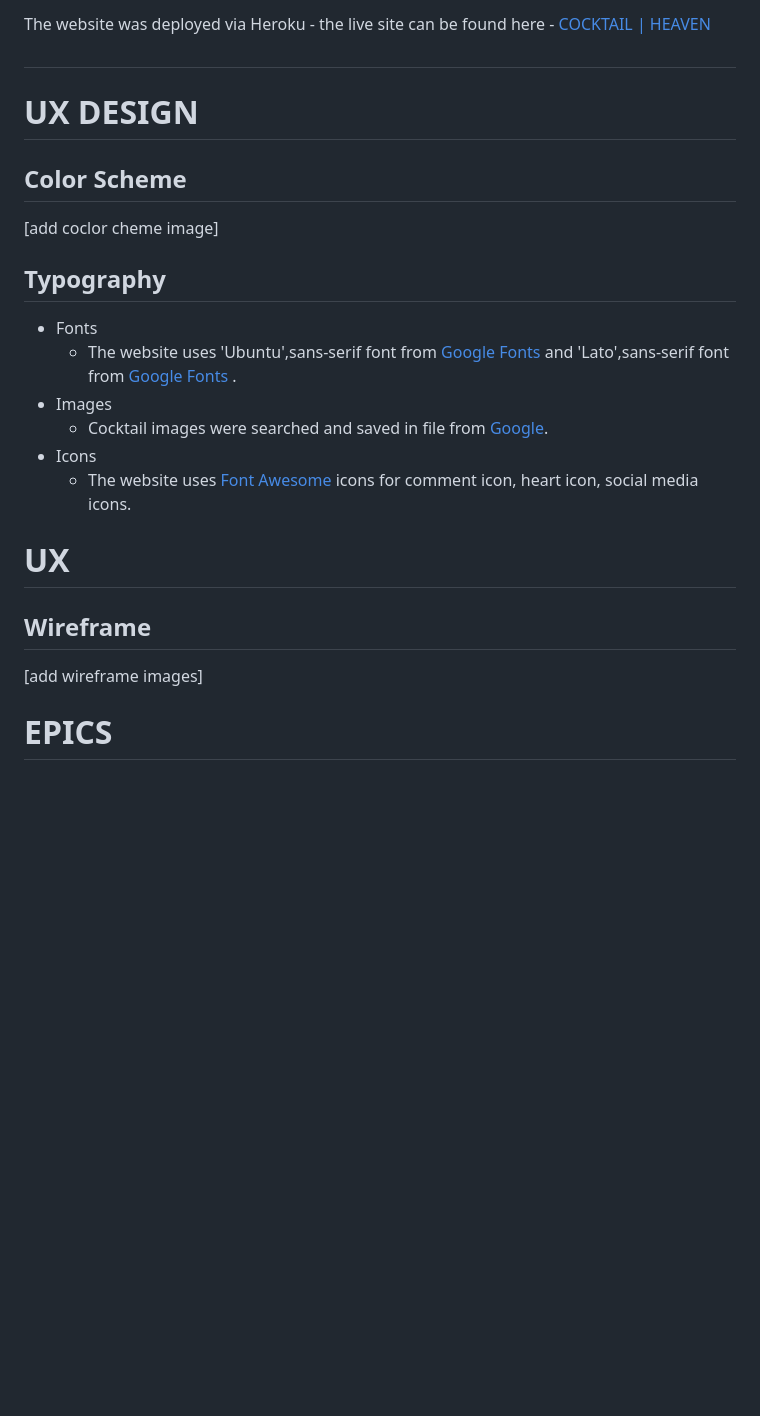
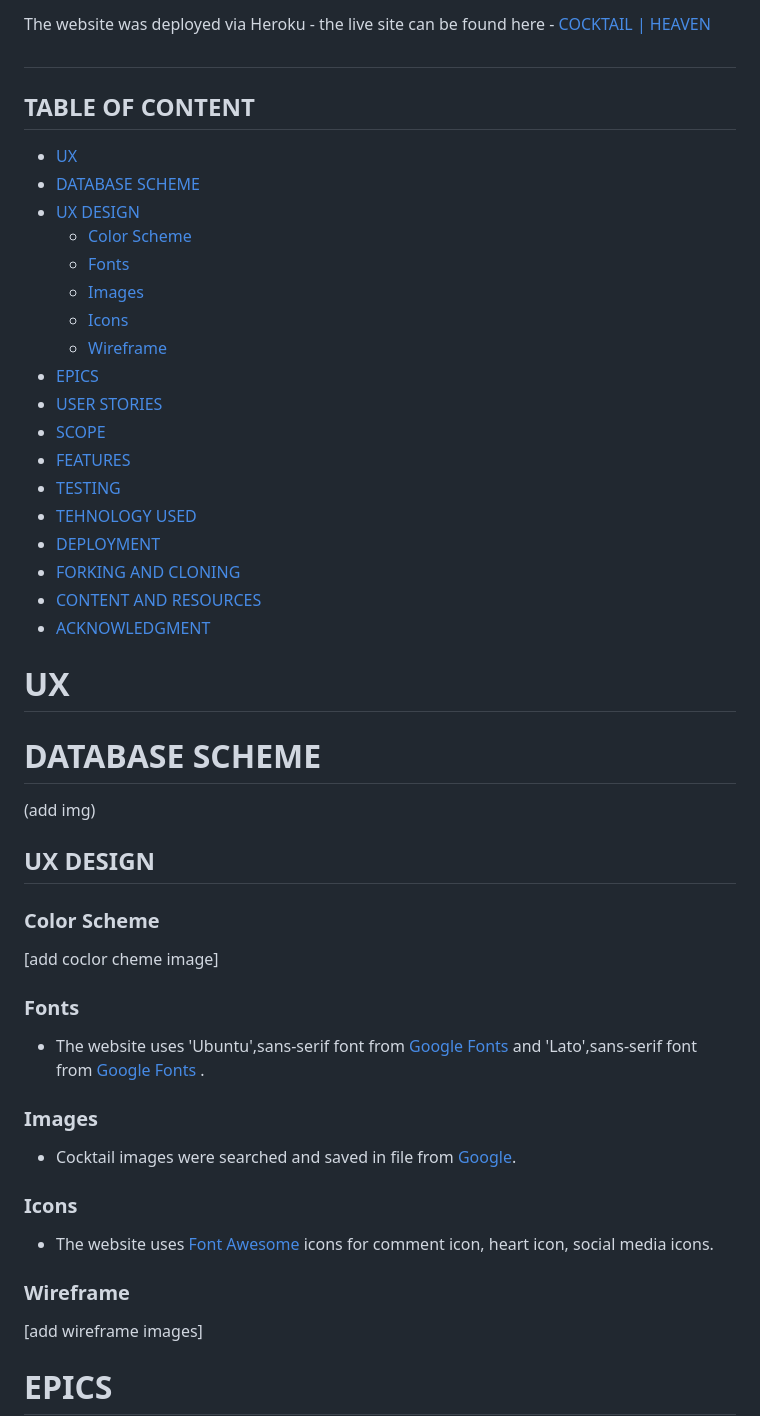
Before and after one commit to Indrakens/cocktail-haven, a Markdown page: README.md, the part around the change. Rendered like a GitHub page; blank space fills up the shorter version.

Commit message:
Add table of content in readme.md file

```diff
--- a/README.md
+++ b/README.md
@@ -4,18 +4,38 @@ Website designed to provide users learn and try cocktail recipes. Users can regi
 #
 The website was deployed via Heroku - the live site can be found here - [COCKTAIL | HEAVEN](https://cocktailheaven-c43cabf55fb3.herokuapp.com/)
 #
-# UX DESIGN
-## Color Scheme
+## TABLE OF CONTENT
+* [UX]()
+* [DATABASE SCHEME]()
+* [UX DESIGN]()
+  * [Color Scheme]()
+  * [Fonts]()
+  * [Images]()
+  * [Icons]()
+  * [Wireframe]()
+* [EPICS]()
+* [USER STORIES]()
+* [SCOPE]()
+* [FEATURES]()
+* [TESTING]()
+* [TEHNOLOGY USED]()
+* [DEPLOYMENT]()
+* [FORKING AND CLONING]()
+* [CONTENT AND RESOURCES]()
+* [ACKNOWLEDGMENT]()
+# UX
+# DATABASE SCHEME
+(add img)
+## UX DESIGN
+###  Color Scheme
 [add coclor cheme image]
-## Typography
-* Fonts
-  * The website uses 'Ubuntu',sans-serif font from [Google Fonts]( https://fonts.google.com/?query=ubuntu ) and 'Lato',sans-serif font from [Google Fonts](https://fonts.google.com/?query=lato) .
-* Images
+### Fonts
+* The website uses 'Ubuntu',sans-serif font from [Google Fonts]( https://fonts.google.com/?query=ubuntu ) and 'Lato',sans-serif font from [Google Fonts](https://fonts.google.com/?query=lato) .
+### Images
   * Cocktail images were searched and saved in file from [Google]( https://www.google.com/ ).
-* Icons
+### Icons
   * The website uses [Font Awesome]( https://fontawesome.com/ ) icons for comment icon, heart icon, social media icons.
-# UX
-## Wireframe
+### Wireframe
 [add wireframe images]
 # EPICS
 * Site Admin [#21](https://github.com/users/Indrakens/projects/22?pane=issue&itemId=44337471)
```
